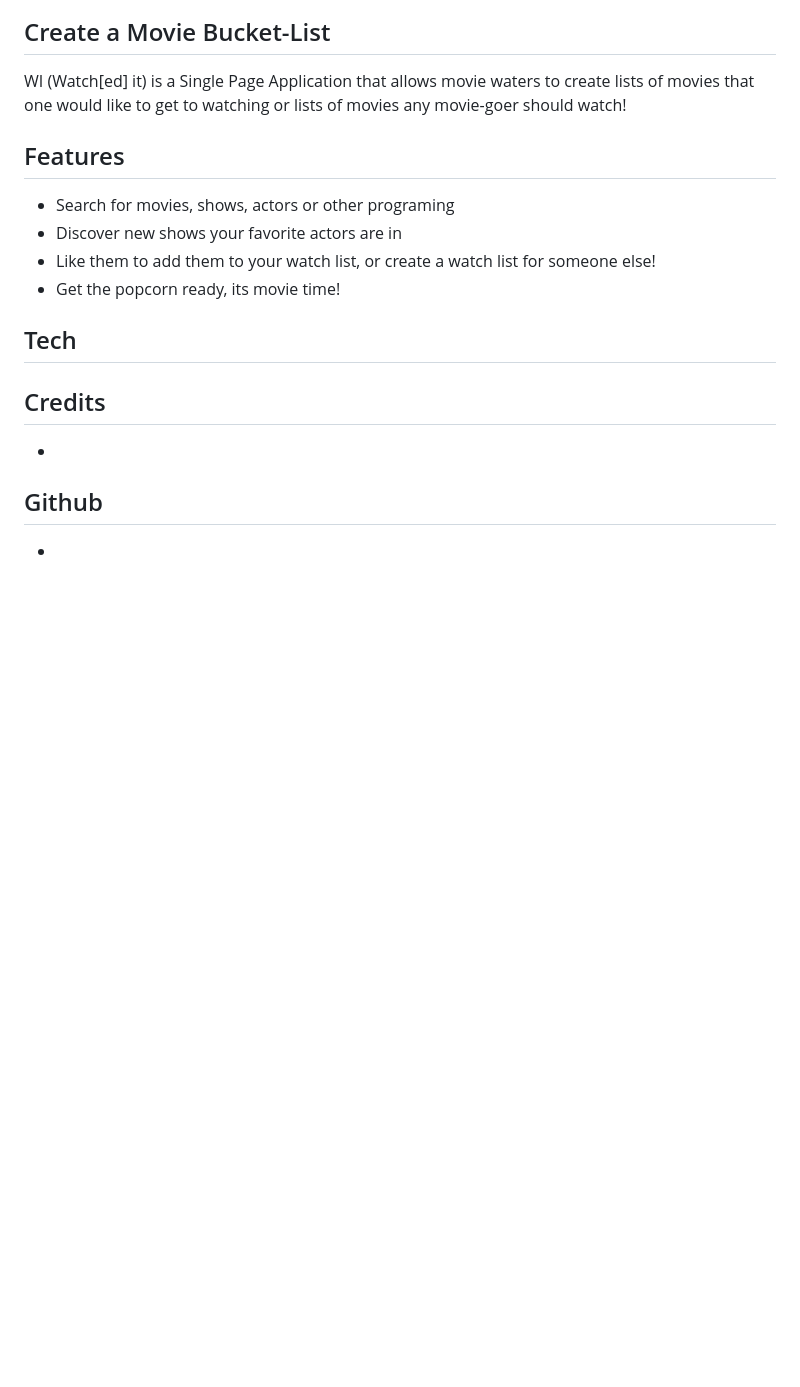
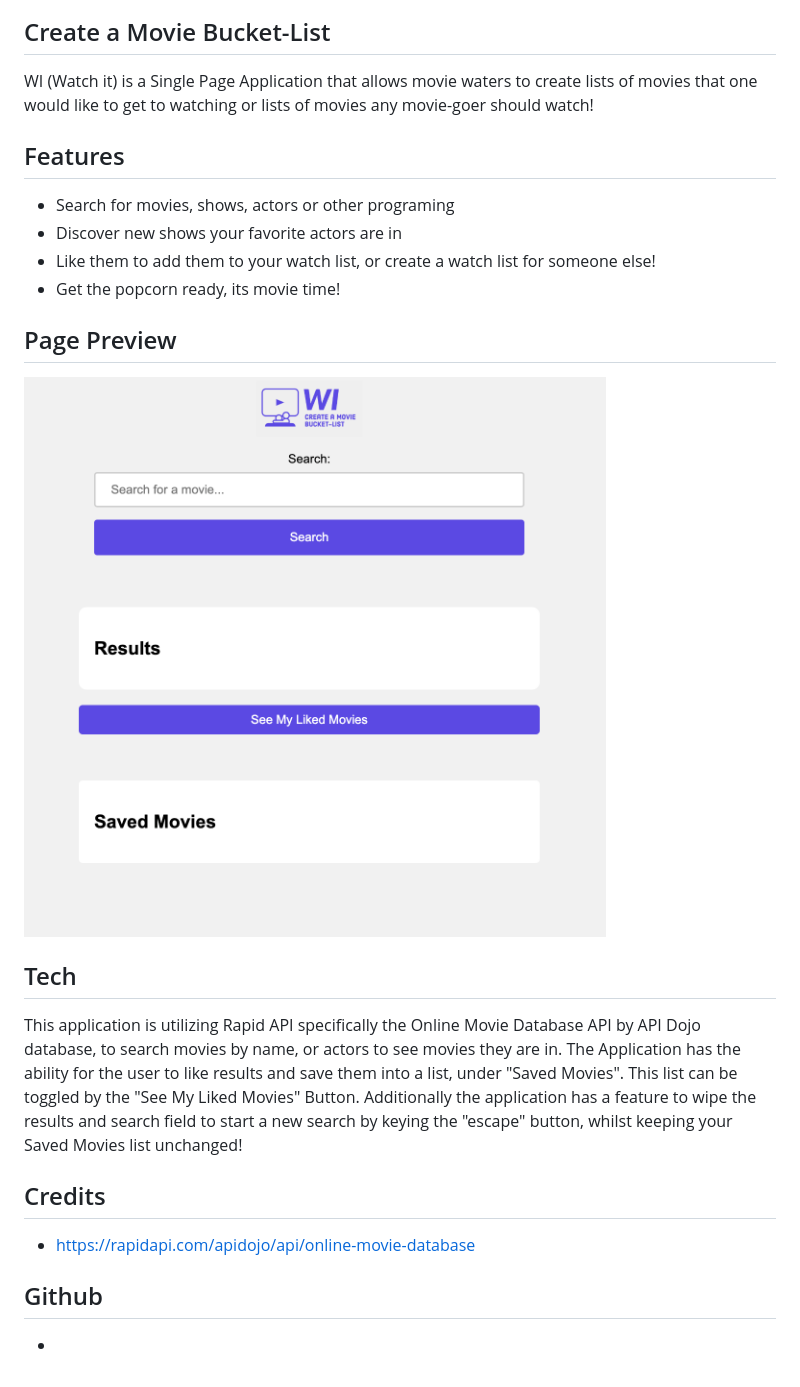
Before and after one commit to theJakubMalinowski/Phase-One-Project-App, a Markdown page: README.md, the part around the change. Drawn GitHub-style; pictures changed too: images/PREVIEW.png (added); blank space fills up the shorter version.

Commit message:
final readme edits

```diff
--- a/README.md
+++ b/README.md
@@ -4,7 +4,7 @@
 
 ## Create a Movie Bucket-List
 
-WI (Watch[ed] it) is a Single Page Application that allows movie waters to create lists of movies that one would like to get to watching or lists of movies any movie-goer should watch!
+WI (Watch it) is a Single Page Application that allows movie waters to create lists of movies that one would like to get to watching or lists of movies any movie-goer should watch!
 
 ## Features
 - Search for movies, shows, actors or other programing
@@ -12,9 +12,17 @@ WI (Watch[ed] it) is a Single Page Application that allows movie waters to creat
 - Like them to add them to your watch list, or create a watch list for someone else!
 - Get the popcorn ready, its movie time!
 
+## Page Preview
+
+![Preview](https://raw.githubusercontent.com/theJakubMalinowski/Phase-One-Project-App/main/images/PREVIEW.png)
+
 ## Tech
 
+This application is utilizing Rapid API specifically the Online Movie Database API by API Dojo database, to search movies by name, or actors to see movies they are in. The Application has the ability for the user to like results and save them into a list, under "Saved Movies". This list can be toggled by the "See My Liked Movies" Button. Additionally the application has a feature to wipe the results and search field to start a new search by keying the "escape" button, whilst keeping your Saved Movies list unchanged!
+
 ## Credits
--
+
+- https://rapidapi.com/apidojo/api/online-movie-database
+
 ## Github
 -
```
